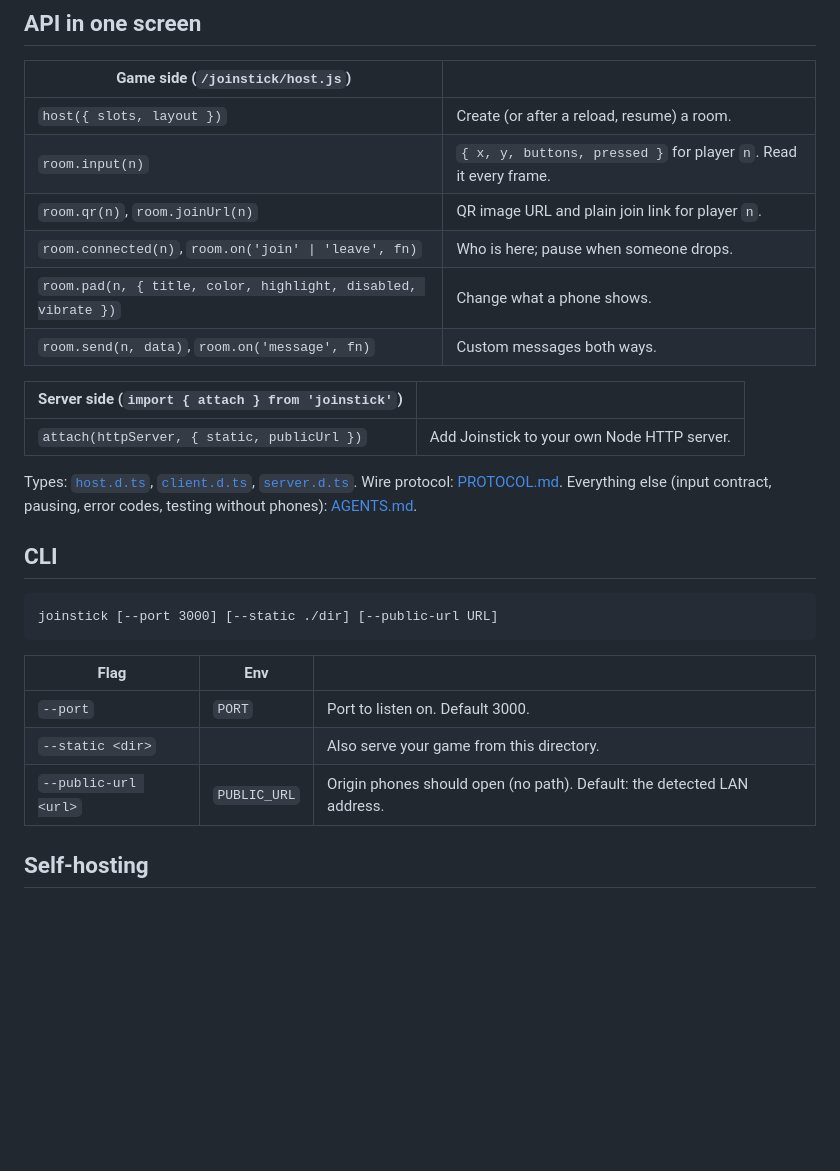
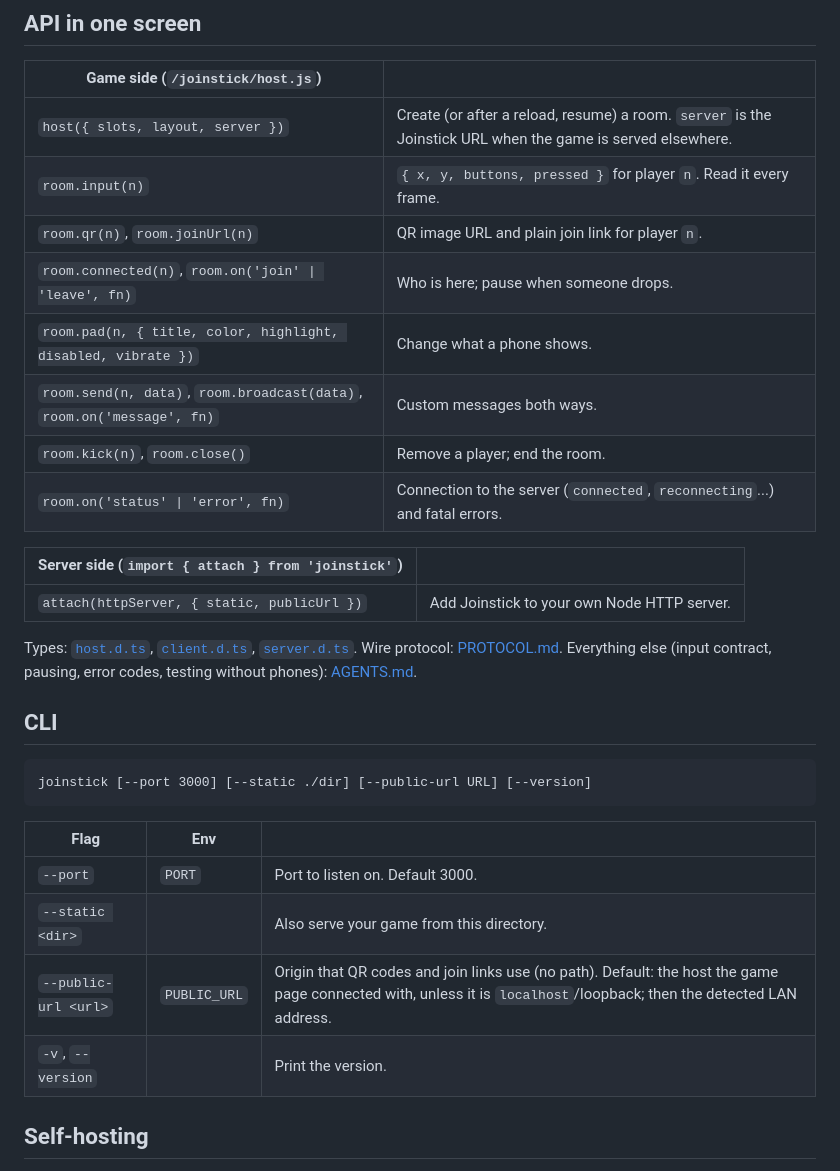
Before and after one commit to raprav/joinstick, a Markdown page: README.md, the part around one of its changes. Rendered like a GitHub page; blank space fills up the shorter version.

````diff
--- a/README.md
+++ b/README.md
@@ -105,12 +129,14 @@ a button, tap another). Full schema in [AGENTS.md](AGENTS.md#5-layout).
 
 | Game side (`/joinstick/host.js`) | |
 |---|---|
-| `host({ slots, layout })` | Create (or after a reload, resume) a room. |
+| `host({ slots, layout, server })` | Create (or after a reload, resume) a room. `server` is the Joinstick URL when the game is served elsewhere. |
 | `room.input(n)` | `{ x, y, buttons, pressed }` for player `n`. Read it every frame. |
 | `room.qr(n)`, `room.joinUrl(n)` | QR image URL and plain join link for player `n`. |
 | `room.connected(n)`, `room.on('join' \| 'leave', fn)` | Who is here; pause when someone drops. |
 | `room.pad(n, { title, color, highlight, disabled, vibrate })` | Change what a phone shows. |
-| `room.send(n, data)`, `room.on('message', fn)` | Custom messages both ways. |
+| `room.send(n, data)`, `room.broadcast(data)`, `room.on('message', fn)` | Custom messages both ways. |
+| `room.kick(n)`, `room.close()` | Remove a player; end the room. |
+| `room.on('status' \| 'error', fn)` | Connection to the server (`connected`, `reconnecting`...) and fatal errors. |
 
 | Server side (`import { attach } from 'joinstick'`) | |
 |---|---|
@@ -124,14 +150,15 @@ phones): [AGENTS.md](AGENTS.md).
 ## CLI
 
 ```
-joinstick [--port 3000] [--static ./dir] [--public-url URL]
+joinstick [--port 3000] [--static ./dir] [--public-url URL] [--version]
 ```
 
 | Flag | Env | |
 |---|---|---|
 | `--port` | `PORT` | Port to listen on. Default 3000. |
 | `--static <dir>` | | Also serve your game from this directory. |
-| `--public-url <url>` | `PUBLIC_URL` | Origin phones should open (no path). Default: the detected LAN address. |
+| `--public-url <url>` | `PUBLIC_URL` | Origin that QR codes and join links use (no path). Default: the host the game page connected with, unless it is `localhost`/loopback; then the detected LAN address. |
+| `-v`, `--version` | | Print the version. |
 
 ## Self-hosting
 
````
Also changed, not shown: other parts of README.md (+83 -26 lines).
